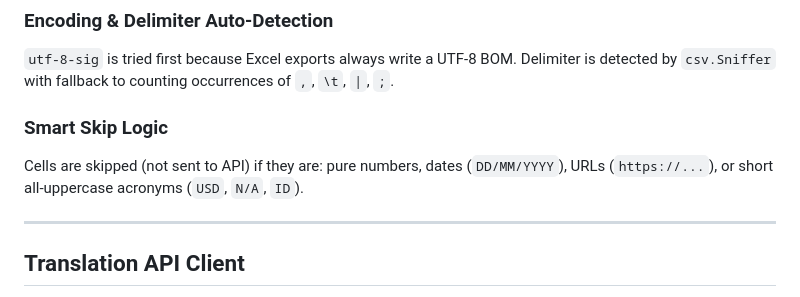
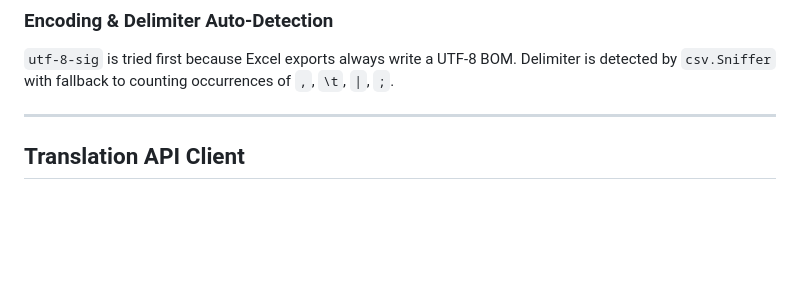
Before and after one commit to swastik-bhandari/Layout-Preserving-Document-Translator-Better-PDF-Translation-than-Google-Translate-, a Markdown page: README.md, the part around the change. Rendered like a GitHub page; blank space fills up the shorter version.

```diff
--- a/README.md
+++ b/README.md
@@ -318,10 +318,6 @@ All `<w:t>` text nodes across runs are joined before sending to the API, so the
 
 `utf-8-sig` is tried first because Excel exports always write a UTF-8 BOM. Delimiter is detected by `csv.Sniffer` with fallback to counting occurrences of `,`, `\t`, `|`, `;`.
 
-### Smart Skip Logic
-
-Cells are skipped (not sent to API) if they are: pure numbers, dates (`DD/MM/YYYY`), URLs (`https://...`), or short all-uppercase acronyms (`USD`, `N/A`, `ID`).
-
 ---
 
 ## Translation API Client
```
